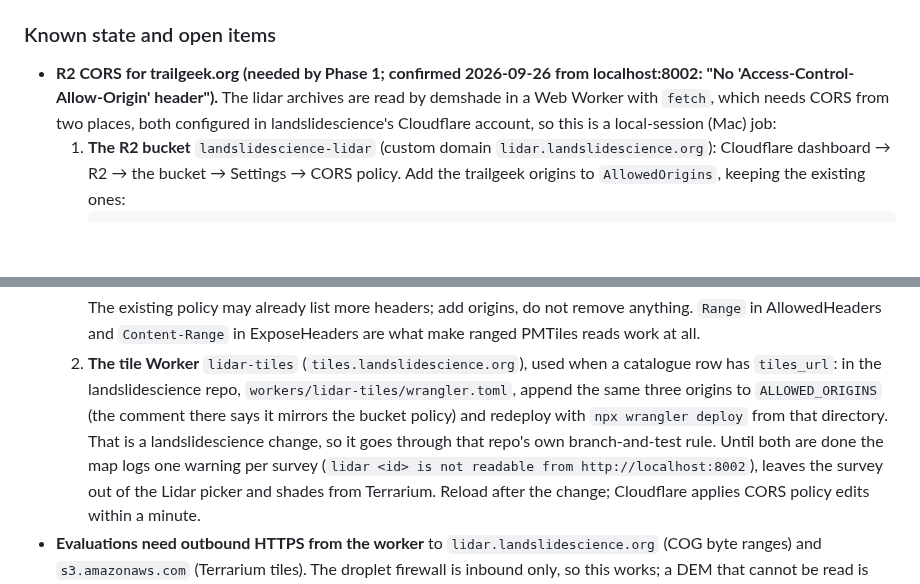
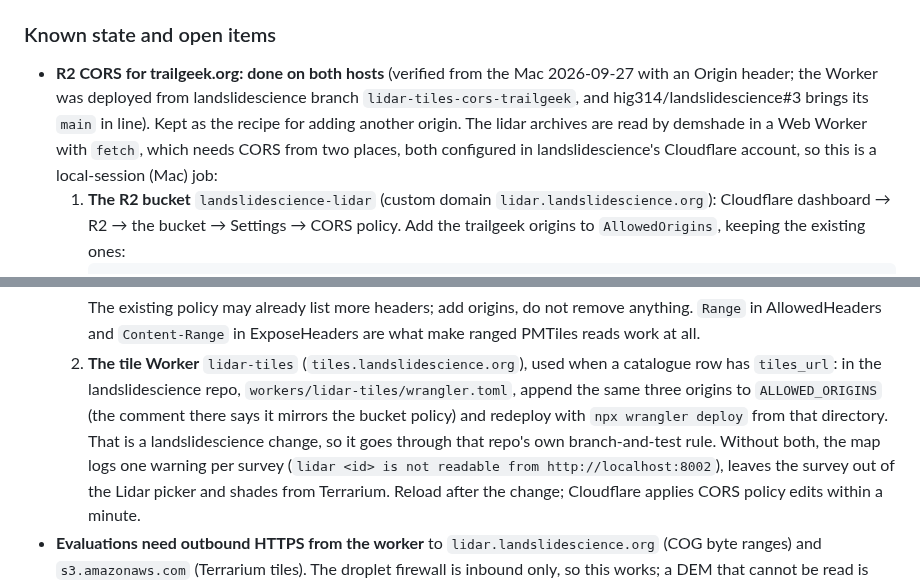
Before and after one commit to hig314/trailgeek, a Markdown page: docs/OPERATIONS.md, 2 parts joined by grey strips. Drawn GitHub-style; blank space fills up the shorter version.

Commit message:
Docs: CORS for trailgeek.org is done on both hosts
Co-Authored-By: Claude Opus 5.5 <noreply@anthropic.com>
Claude-Session: https://claude.ai/code/session_01TpEMhVchjULUDQm8ZxR95s

```diff
--- a/docs/OPERATIONS.md
+++ b/docs/OPERATIONS.md
@@ -74,11 +74,14 @@ $C restart caddy          # retries certificate issuance
 else. Changing `DJANGO_SECRET_KEY` logs everyone out.
 
 ### Known state and open items
-- **R2 CORS for trailgeek.org (needed by Phase 1; confirmed 2026-09-26
-  from localhost:8002: "No 'Access-Control-Allow-Origin' header").** The
-  lidar archives are read by demshade in a Web Worker with `fetch`, which
-  needs CORS from two places, both configured in landslidescience's
-  Cloudflare account, so this is a local-session (Mac) job:
+- **R2 CORS for trailgeek.org: done on both hosts** (verified from the Mac
+  2026-09-27 with an Origin header; the Worker was deployed from
+  landslidescience branch `lidar-tiles-cors-trailgeek`, and
+  hig314/landslidescience#3 brings its `main` in line). Kept as the recipe
+  for adding another origin. The lidar archives are read by demshade in a
+  Web Worker with `fetch`, which needs CORS from two places, both
+  configured in landslidescience's Cloudflare account, so this is a
+  local-session (Mac) job:
   1. **The R2 bucket** `landslidescience-lidar` (custom domain
      `lidar.landslidescience.org`): Cloudflare dashboard → R2 → the bucket
      → Settings → CORS policy. Add the trailgeek origins to
@@ -102,7 +105,7 @@ else. Changing `DJANGO_SECRET_KEY` logs everyone out.
      policy) and redeploy with `npx wrangler deploy` from that directory.
      That is a landslidescience change, so it goes through that repo's
      own branch-and-test rule.
-  Until both are done the map logs one warning per survey
+  Without both, the map logs one warning per survey
   (`lidar <id> is not readable from http://localhost:8002`), leaves the
   survey out of the Lidar picker and shades from Terrarium. Reload after
   the change; Cloudflare applies CORS policy edits within a minute.
```
Also changed, not shown: docs/SISTER_PROJECTS.md (+3 -3 lines).
